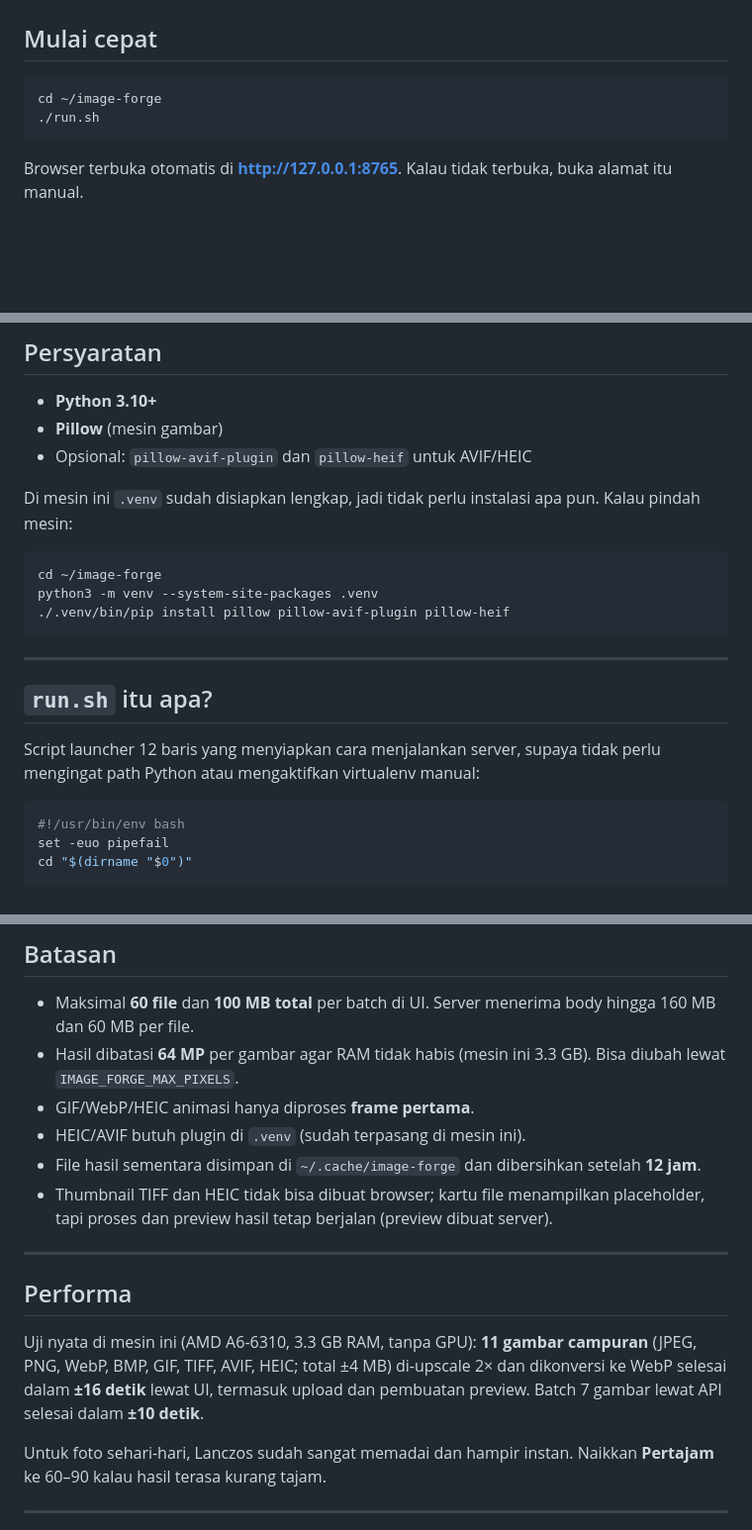
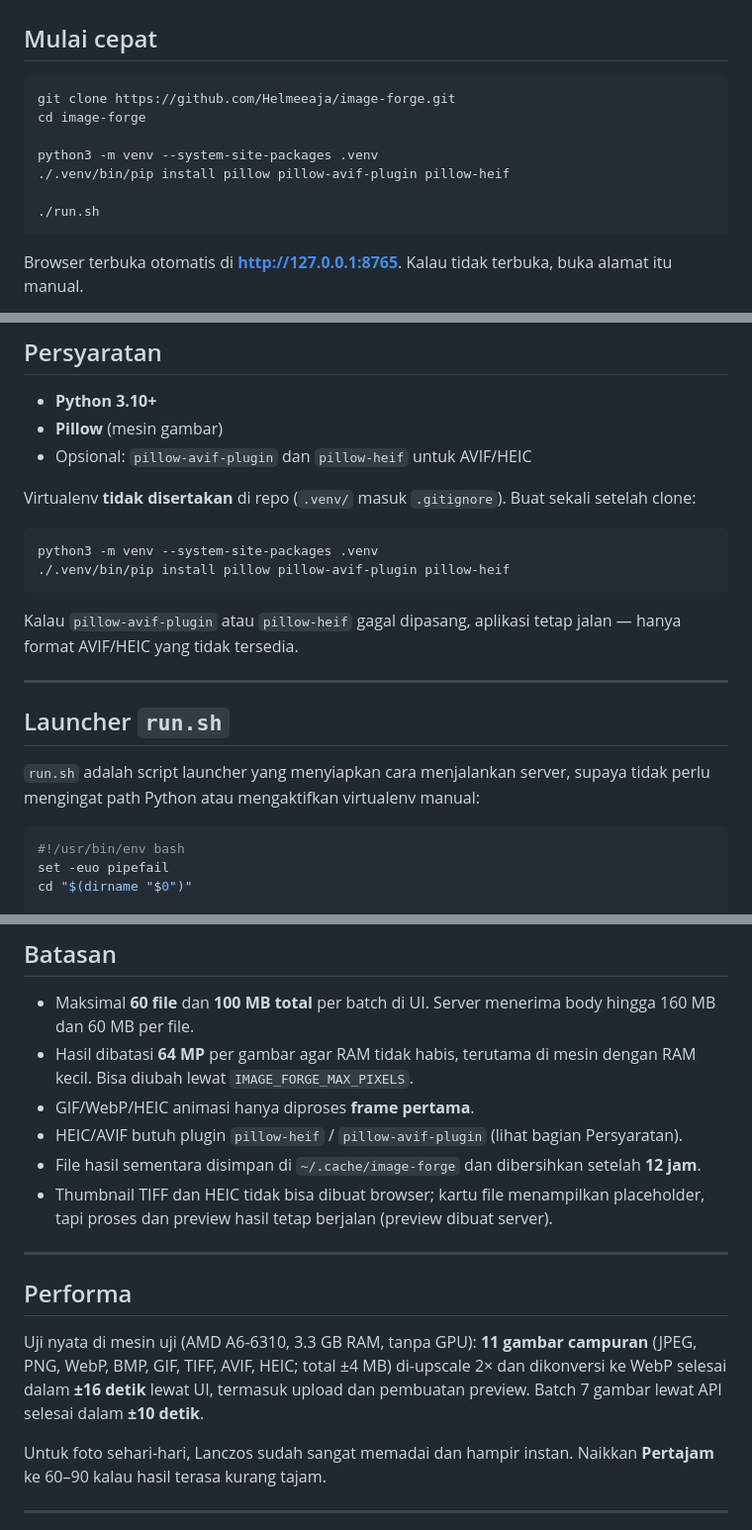
Before and after one commit to Helmeeaja/image-forge, a Markdown page: README.md, 3 parts joined by grey strips. Shown at 99% size. Rendered like a GitHub page; blank space fills up the shorter version.

Commit message:
docs: rapikan README, tambah langkah clone & setup

````diff
--- a/README.md
+++ b/README.md
@@ -9,7 +9,12 @@ Aplikasi lokal untuk **memperbesar resolusi gambar** (upscale) dan **mengonversi
 ## Mulai cepat
 
 ```bash
-cd ~/image-forge
+git clone https://github.com/Helmeeaja/image-forge.git
+cd image-forge
+
+python3 -m venv --system-site-packages .venv
+./.venv/bin/pip install pillow pillow-avif-plugin pillow-heif
+
 ./run.sh
 ```
 
@@ -43,19 +48,20 @@ Hentikan server dengan `Ctrl+C` di terminal.
 - **Pillow** (mesin gambar)
 - Opsional: `pillow-avif-plugin` dan `pillow-heif` untuk AVIF/HEIC
 
-Di mesin ini `.venv` sudah disiapkan lengkap, jadi tidak perlu instalasi apa pun. Kalau pindah mesin:
+Virtualenv **tidak disertakan** di repo (`.venv/` masuk `.gitignore`). Buat sekali setelah clone:
 
 ```bash
-cd ~/image-forge
 python3 -m venv --system-site-packages .venv
 ./.venv/bin/pip install pillow pillow-avif-plugin pillow-heif
 ```
 
+Kalau `pillow-avif-plugin` atau `pillow-heif` gagal dipasang, aplikasi tetap jalan — hanya format AVIF/HEIC yang tidak tersedia.
+
 ---
 
-## `run.sh` itu apa?
+## Launcher `run.sh`
 
-Script launcher 12 baris yang menyiapkan cara menjalankan server, supaya tidak perlu mengingat path Python atau mengaktifkan virtualenv manual:
+`run.sh` adalah script launcher yang menyiapkan cara menjalankan server, supaya tidak perlu mengingat path Python atau mengaktifkan virtualenv manual:
 
 ```bash
 #!/usr/bin/env bash
@@ -229,9 +235,9 @@ Contoh payload `/api/process`:
 ## Batasan
 
 - Maksimal **60 file** dan **100 MB total** per batch di UI. Server menerima body hingga 160 MB dan 60 MB per file.
-- Hasil dibatasi **64 MP** per gambar agar RAM tidak habis (mesin ini 3.3 GB). Bisa diubah lewat `IMAGE_FORGE_MAX_PIXELS`.
+- Hasil dibatasi **64 MP** per gambar agar RAM tidak habis, terutama di mesin dengan RAM kecil. Bisa diubah lewat `IMAGE_FORGE_MAX_PIXELS`.
 - GIF/WebP/HEIC animasi hanya diproses **frame pertama**.
-- HEIC/AVIF butuh plugin di `.venv` (sudah terpasang di mesin ini).
+- HEIC/AVIF butuh plugin `pillow-heif` / `pillow-avif-plugin` (lihat bagian Persyaratan).
 - File hasil sementara disimpan di `~/.cache/image-forge` dan dibersihkan setelah **12 jam**.
 - Thumbnail TIFF dan HEIC tidak bisa dibuat browser; kartu file menampilkan placeholder, tapi proses dan preview hasil tetap berjalan (preview dibuat server).
 
@@ -239,7 +245,7 @@ Contoh payload `/api/process`:
 
 ## Performa
 
-Uji nyata di mesin ini (AMD A6-6310, 3.3 GB RAM, tanpa GPU): **11 gambar campuran** (JPEG, PNG, WebP, BMP, GIF, TIFF, AVIF, HEIC; total ±4 MB) di-upscale 2× dan dikonversi ke WebP selesai dalam **±16 detik** lewat UI, termasuk upload dan pembuatan preview. Batch 7 gambar lewat API selesai dalam **±10 detik**.
+Uji nyata di mesin uji (AMD A6-6310, 3.3 GB RAM, tanpa GPU): **11 gambar campuran** (JPEG, PNG, WebP, BMP, GIF, TIFF, AVIF, HEIC; total ±4 MB) di-upscale 2× dan dikonversi ke WebP selesai dalam **±16 detik** lewat UI, termasuk upload dan pembuatan preview. Batch 7 gambar lewat API selesai dalam **±10 detik**.
 
 Untuk foto sehari-hari, Lanczos sudah sangat memadai dan hampir instan. Naikkan **Pertajam** ke 60–90 kalau hasil terasa kurang tajam.
 
````
